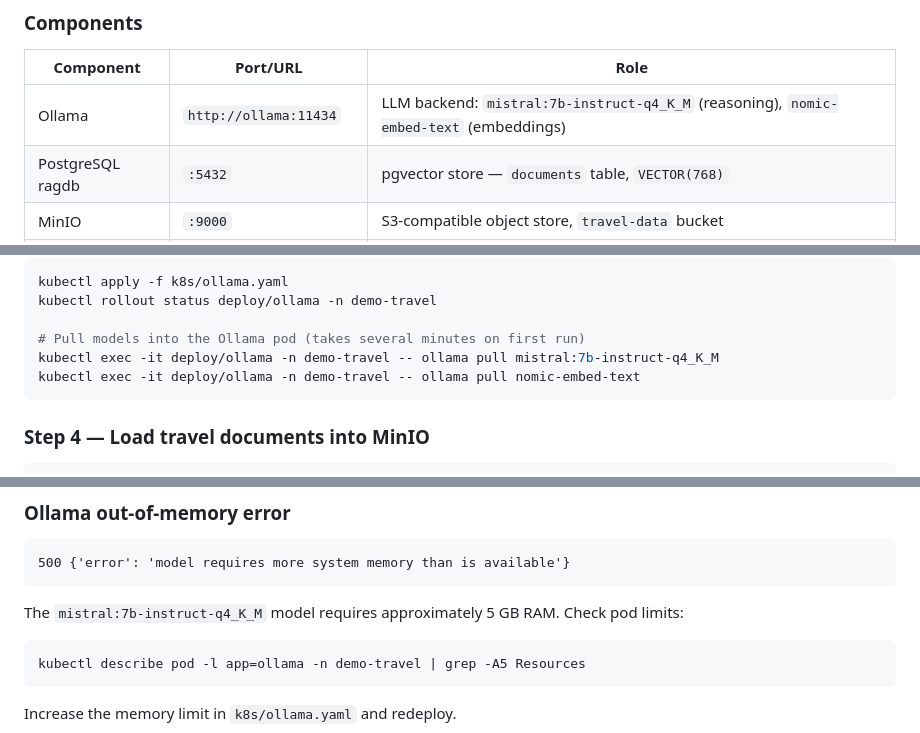
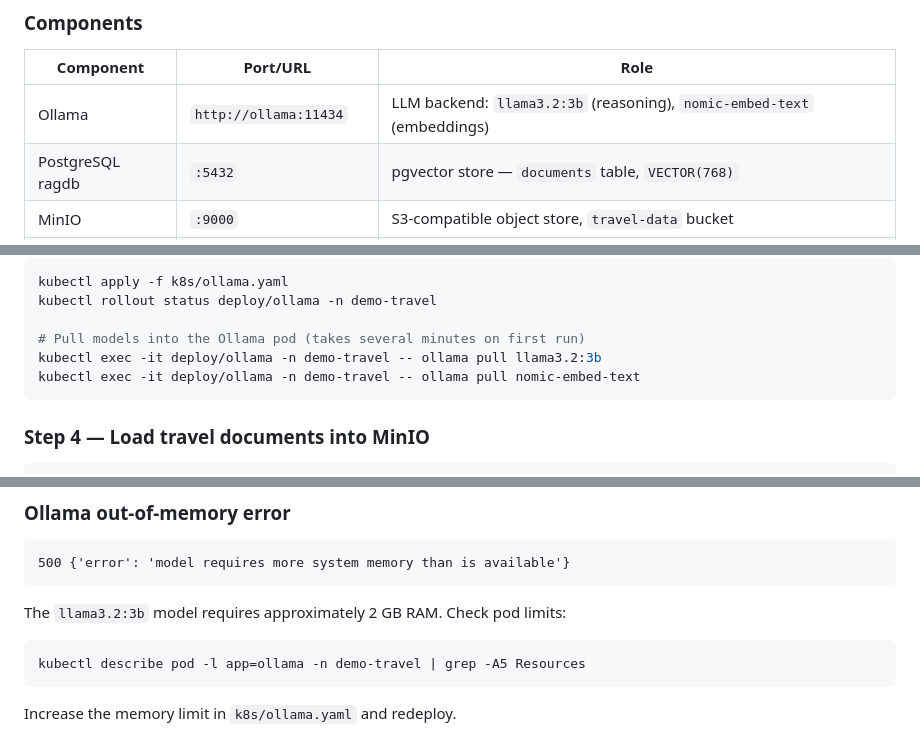
Before and after one commit to f5devcentral/SE_Agentic_AI_UDF_Lab, a Markdown page: phase3_introducing_generative_ai/LAB_GUIDE.md, 3 parts joined by grey strips. GitHub-like rendering.

````diff
--- a/phase3_introducing_generative_ai/LAB_GUIDE.md
+++ b/phase3_introducing_generative_ai/LAB_GUIDE.md
@@ -44,7 +44,7 @@ MinIO (S3) ──► ETL job ──► nomic-embed-text (Ollama) ──► pgvec
 
 | Component         | Port/URL                        | Role |
 |-------------------|---------------------------------|------|
-| Ollama            | `http://ollama:11434`           | LLM backend: `mistral:7b-instruct-q4_K_M` (reasoning), `nomic-embed-text` (embeddings) |
+| Ollama            | `http://ollama:11434`           | LLM backend: `llama3.2:3b` (reasoning), `nomic-embed-text` (embeddings) |
 | PostgreSQL ragdb  | `:5432`                         | pgvector store — `documents` table, `VECTOR(768)` |
 | MinIO             | `:9000`                         | S3-compatible object store, `travel-data` bucket |
 | ETL job           | (Kubernetes Job)                | Reads MinIO, generates embeddings, writes to pgvector |
@@ -100,7 +100,7 @@ kubectl apply -f k8s/ollama.yaml
 kubectl rollout status deploy/ollama -n demo-travel
 
 # Pull models into the Ollama pod (takes several minutes on first run)
-kubectl exec -it deploy/ollama -n demo-travel -- ollama pull mistral:7b-instruct-q4_K_M
+kubectl exec -it deploy/ollama -n demo-travel -- ollama pull llama3.2:3b
 kubectl exec -it deploy/ollama -n demo-travel -- ollama pull nomic-embed-text
 ```
 
@@ -278,7 +278,7 @@ These must match the `MINIO_ROOT_USER` and `MINIO_ROOT_PASSWORD` values in `k8s/
 ```
 500 {'error': 'model requires more system memory than is available'}
 ```
-The `mistral:7b-instruct-q4_K_M` model requires approximately 5 GB RAM. Check pod limits:
+The `llama3.2:3b` model requires approximately 2 GB RAM. Check pod limits:
 ```bash
 kubectl describe pod -l app=ollama -n demo-travel | grep -A5 Resources
 ```
````
Also changed, not shown: other parts of phase3_introducing_generative_ai/LAB_GUIDE.md (+1 -1 lines).
